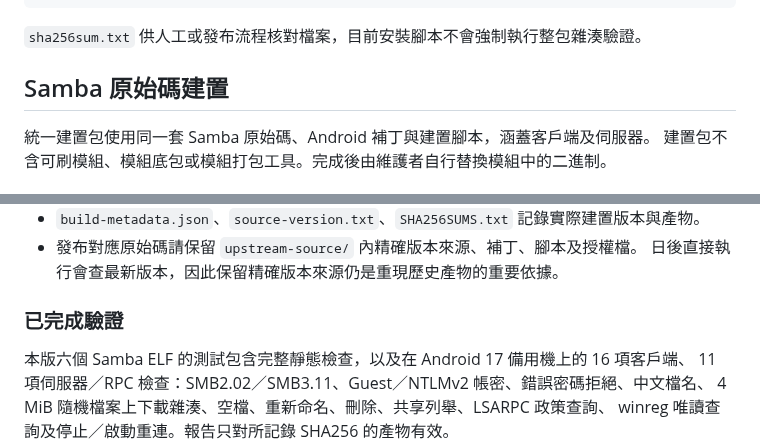
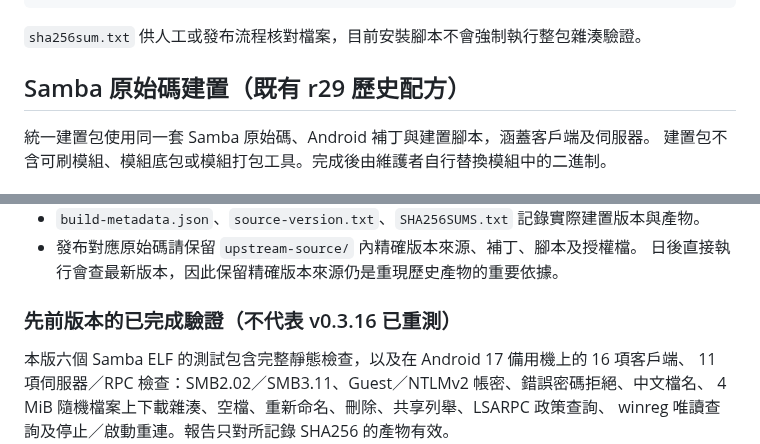
Before and after one commit to YAWAsau/Android-_SMB_For_KSU, a Markdown page: README.md, 2 parts joined by grey strips. Rendered like a GitHub page.

```diff
--- a/README.md
+++ b/README.md
@@ -369,7 +391,7 @@ webroot/                         WebUI
 
 `sha256sum.txt` 供人工或發布流程核對檔案，目前安裝腳本不會強制執行整包雜湊驗證。
 
-## Samba 原始碼建置
+## Samba 原始碼建置（既有 r29 歷史配方）
 
 統一建置包使用同一套 Samba 原始碼、Android 補丁與建置腳本，涵蓋客戶端及伺服器。
 建置包不含可刷模組、模組底包或模組打包工具。完成後由維護者自行替換模組中的二進制。
@@ -422,7 +444,7 @@ Samba 使用 `-Os -fPIE -ffunction-sections -fdata-sections -flto=thin`，並搭
 - 發布對應原始碼請保留 `upstream-source/` 內精確版本來源、補丁、腳本及授權檔。
   日後直接執行會查最新版本，因此保留精確版本來源仍是重現歷史產物的重要依據。
 
-### 已完成驗證
+### 先前版本的已完成驗證（不代表 v0.3.16 已重測）
 
 本版六個 Samba ELF 的測試包含完整靜態檢查，以及在 Android 17 備用機上的 16 項客戶端、
 11 項伺服器／RPC 檢查：SMB2.02／SMB3.11、Guest／NTLMv2 帳密、錯誤密碼拒絕、中文檔名、
```
Also changed, not shown: other parts of README.md (+25 -3 lines), CHANGELOG.md (added, +9 -0 lines), docs/liquid-glass-dark.png (added), docs/liquid-glass-light.png (added), 15 other files.
